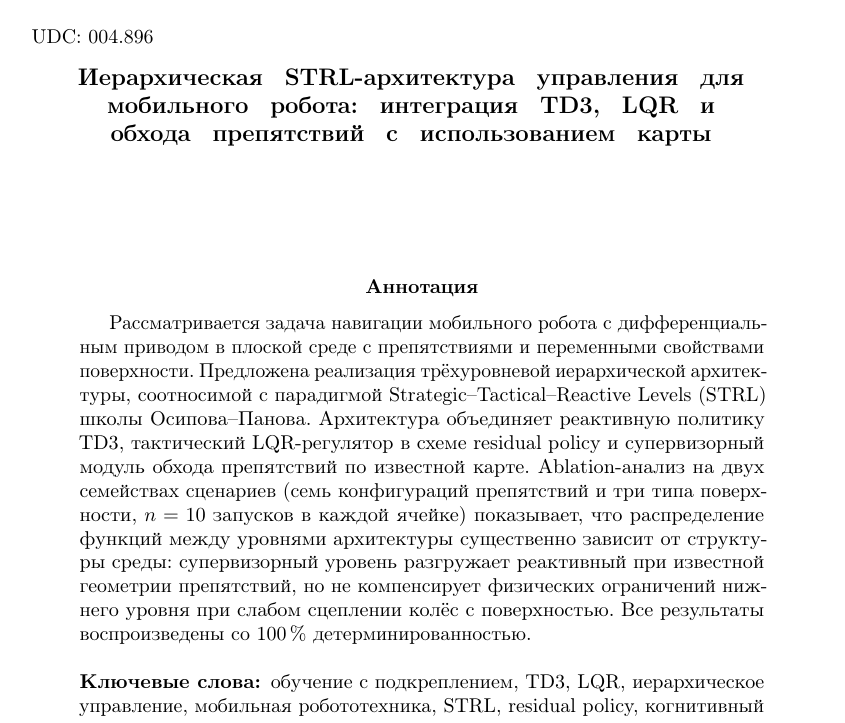
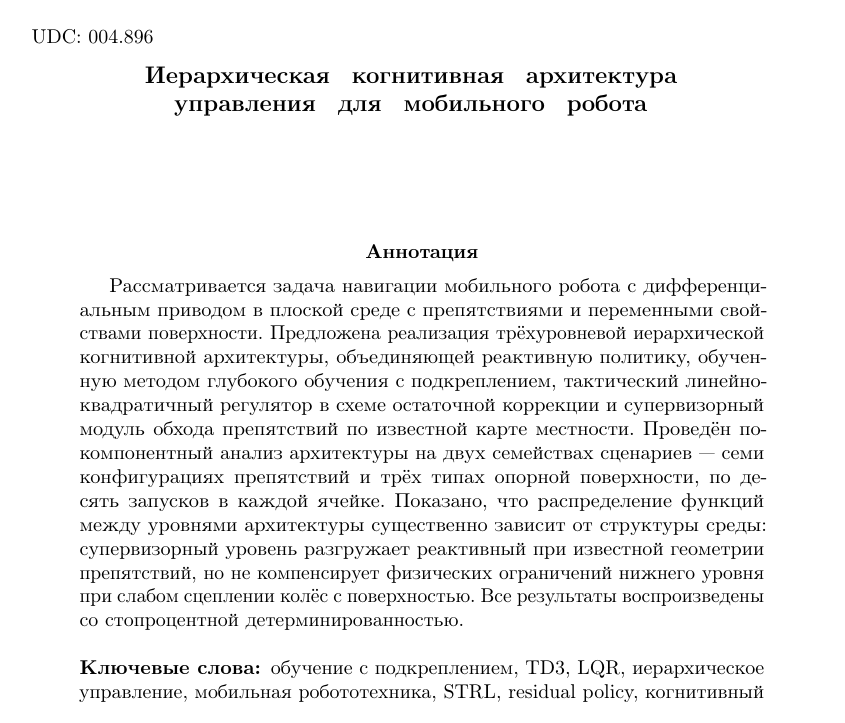
Before and after one commit to GK-Asp-hub/-dccn-husky-rl, a LaTeX paper (paper/latex/paper.tex): part of page 1 of 12, cut so that both start at the same text. Compiled offline with pdfLaTeX.

Commit message:
paper: переработать заголовок и аннотацию по фидбеку научрука
- Заголовок упрощён: убран сокращённый акроним STRL, убрана развёрнутая фраза "интеграция TD3, LQR..."
- Аннотация переписана: без сокращений (TD3 -> "глубокое обучение с подкреплением",
  LQR -> "линейно-квадратичный регулятор", residual policy -> "остаточная коррекция",
  100% -> "стопроцентная"), без ссылок, без упоминания школы Осипова-Панова
- Шапка страницы (fancyhead) тоже обновлена под новый заголовок
- Keywords оставлены с сокращениями (это не часть абзаца аннотации)

```diff
--- a/paper/latex/paper.tex
+++ b/paper/latex/paper.tex
@@ -19,14 +19,13 @@
 \makeatletter
 \fancyhead[RO]{\small DCCN 2026\\ {21--25 сентября 2026}}
 \fancyhead[LO]{\small Без авторов (double-blind)\\
-Иерархическая STRL-архитектура управления}
+Иерархическая когнитивная архитектура управления}
 
 \c@page=1
 \makeatother
 
 
-\title{Иерархическая STRL-архитектура управления для мобильного робота:
-интеграция TD3, LQR и обхода препятствий с использованием карты}
+\title{Иерархическая когнитивная архитектура управления для мобильного робота}
 
 \author[1]{\small }
 \author[2]{\small }
@@ -45,18 +44,18 @@
 \begin{abstract}
 Рассматривается задача навигации мобильного робота с дифференциальным
 приводом в плоской среде с препятствиями и переменными свойствами
-поверхности. Предложена реализация трёхуровневой иерархической архитектуры,
-соотносимой с парадигмой Strategic--Tactical--Reactive Levels (STRL)
-школы Осипова--Панова. Архитектура объединяет реактивную политику TD3,
-тактический LQR-регулятор в схеме residual policy и супервизорный модуль
-обхода препятствий по известной карте. Ablation-анализ на двух семействах
-сценариев (семь конфигураций препятствий и три типа поверхности,
-$n = 10$ запусков в каждой ячейке) показывает, что распределение функций
-между уровнями архитектуры существенно зависит от структуры среды:
+поверхности. Предложена реализация трёхуровневой иерархической когнитивной
+архитектуры, объединяющей реактивную политику, обученную методом глубокого
+обучения с подкреплением, тактический линейно-квадратичный регулятор в схеме
+остаточной коррекции и супервизорный модуль обхода препятствий по известной
+карте местности. Проведён покомпонентный анализ архитектуры на двух
+семействах сценариев~--- семи конфигурациях препятствий и трёх типах опорной
+поверхности, по десять запусков в каждой ячейке. Показано, что распределение
+функций между уровнями архитектуры существенно зависит от структуры среды:
 супервизорный уровень разгружает реактивный при известной геометрии
-препятствий, но не компенсирует физических ограничений нижнего уровня
-при слабом сцеплении колёс с поверхностью. Все результаты воспроизведены
-со 100\,\%~детерминированностью.
+препятствий, но не компенсирует физических ограничений нижнего уровня при
+слабом сцеплении колёс с поверхностью. Все результаты воспроизведены
+со стопроцентной детерминированностью.
 
 \keywords{обучение с подкреплением, TD3, LQR, иерархическое управление,
 мобильная робототехника, STRL, residual policy, когнитивный агент}
```
Also changed, not shown: paper/latex/paper.pdf.
